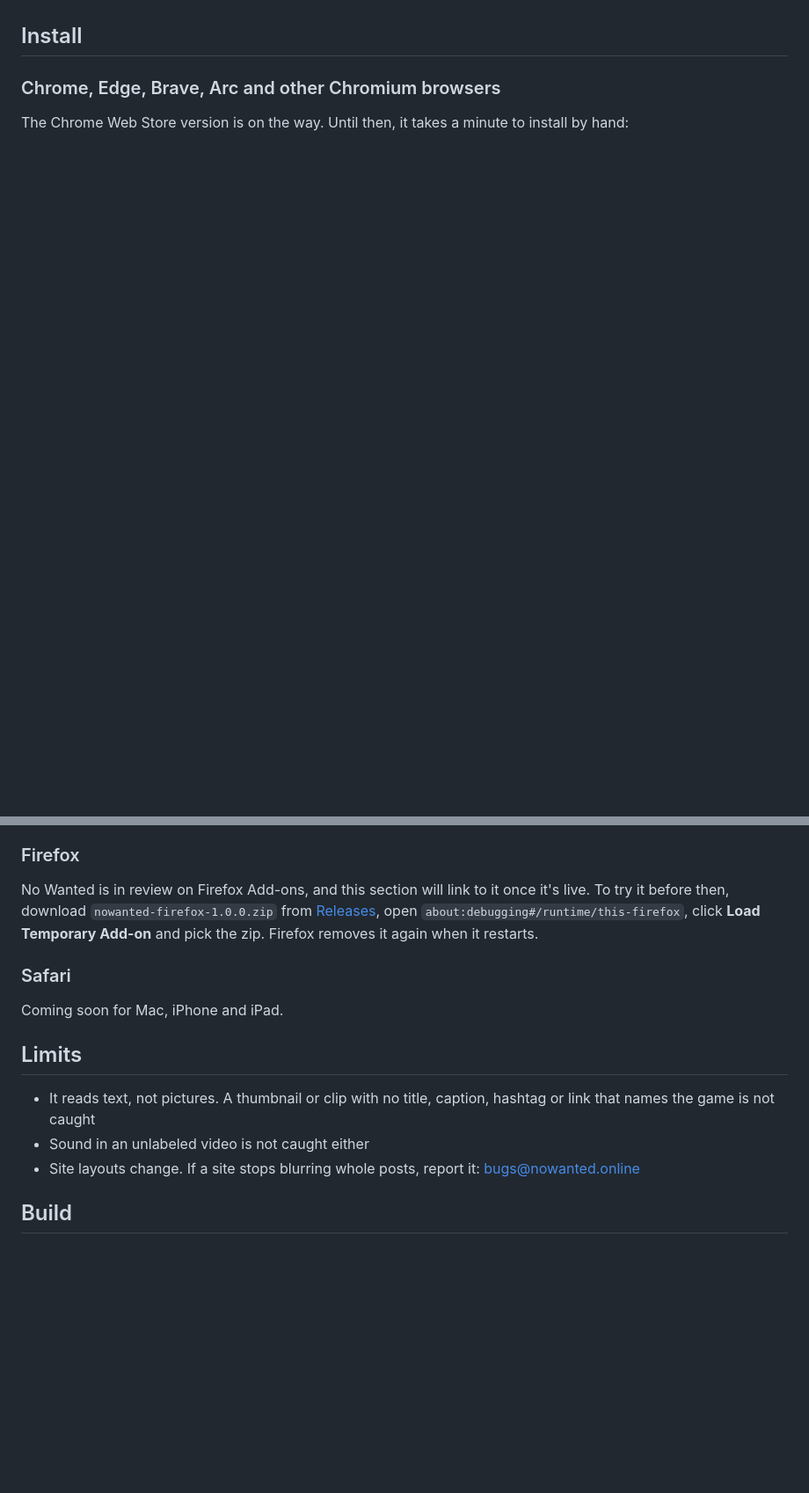
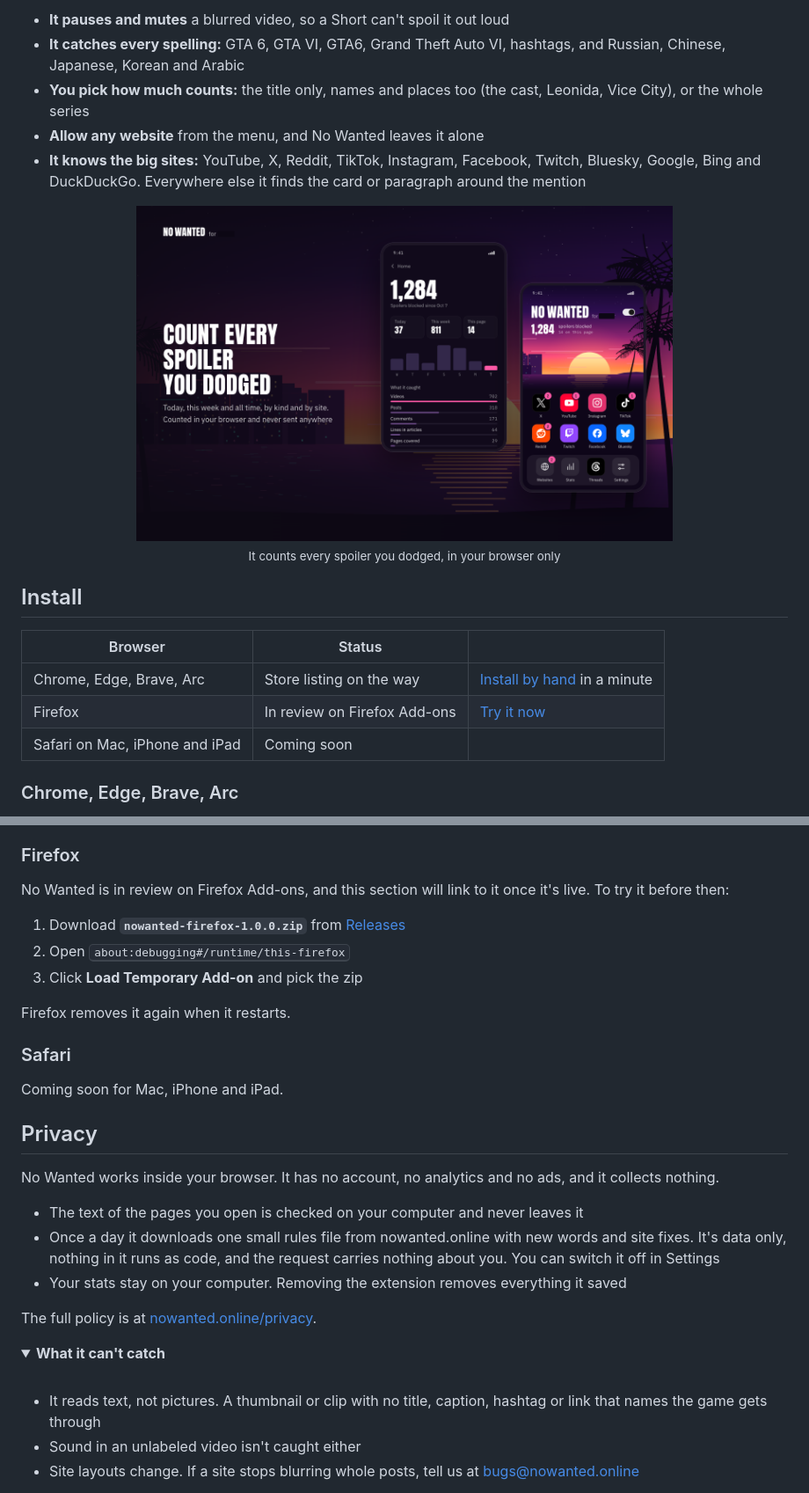
Before and after one commit to mostly-media-apps/NoWanted, a Markdown page: README.md, 2 parts joined by grey strips. Shown at 88% size. GitHub-like rendering; pictures changed too: docs/stats.png (added); folded sections open; blank space fills up the shorter version.

Commit message:
A proper front page: banner, badges, a demo of the blur, a picture grid of what it does, an install table, privacy up front, and an all-rights-reserved license

```diff
--- a/README.md
+++ b/README.md
@@ -18,7 +47,21 @@ Website: https://nowanted.online
+- **It pauses and mutes** a blurred video, so a Short can't spoil it out loud
+- **It catches every spelling:** GTA 6, GTA VI, GTA6, Grand Theft Auto VI, hashtags, and Russian, Chinese, Japanese, Korean and Arabic
+- **You pick how much counts:** the title only, names and places too (the cast, Leonida, Vice City), or the whole series
+- **Allow any website** from the menu, and No Wanted leaves it alone
+- **It knows the big sites:** YouTube, X, Reddit, TikTok, Instagram, Facebook, Twitch, Bluesky, Google, Bing and DuckDuckGo. Everywhere else it finds the card or paragraph around the mention
+
+<p align="center">
+  <img src="docs/stats.png" alt="The stats screen: 1,284 spoilers blocked, by day, by kind and by site" width="70%"><br>
+  <sub>It counts every spoiler you dodged, in your browser only</sub>
+</p>
 
 ## Install
 
-### Chrome, Edge, Brave, Arc and other Chromium browsers
+| Browser | Status | |
+| --- | --- | --- |
+| Chrome, Edge, Brave, Arc | Store listing on the way | [Install by hand](#chrome-edge-brave-arc) in a minute |
+| Firefox | In review on Firefox Add-ons | [Try it now](#firefox) |
+| Safari on Mac, iPhone and iPad | Coming soon | |
 
-The Chrome Web Store version is on the way. Until then, it takes a minute to install by hand:
+### Chrome, Edge, Brave, Arc
 
@@ -30,16 +73,33 @@ The Chrome Web Store version is on the way. Until then, it takes a minute to ins
 
 ### Firefox
 
-No Wanted is in review on Firefox Add-ons, and this section will link to it once it's live. To try it before then, download `nowanted-firefox-1.0.0.zip` from [Releases](../../releases), open `about:debugging#/runtime/this-firefox`, click **Load Temporary Add-on** and pick the zip. Firefox removes it again when it restarts.
+No Wanted is in review on Firefox Add-ons, and this section will link to it once it's live. To try it before then:
+
+1. Download **`nowanted-firefox-1.0.0.zip`** from [Releases](../../releases)
+2. Open <kbd>about:debugging#/runtime/this-firefox</kbd>
+3. Click **Load Temporary Add-on** and pick the zip
+
+Firefox removes it again when it restarts.
 
 ### Safari
 
 Coming soon for Mac, iPhone and iPad.
 
-## Limits
+## Privacy
 
-- It reads text, not pictures. A thumbnail or clip with no title, caption, hashtag or link that names the game is not caught
-- Sound in an unlabeled video is not caught either
-- Site layouts change. If a site stops blurring whole posts, report it: bugs@nowanted.online
+No Wanted works inside your browser. It has no account, no analytics and no ads, and it collects nothing.
 
-## Build
+- The text of the pages you open is checked on your computer and never leaves it
+- Once a day it downloads one small rules file from nowanted.online with new words and site fixes. It's data only, nothing in it runs as code, and the request carries nothing about you. You can switch it off in Settings
+- Your stats stay on your computer. Removing the extension removes everything it saved
+
+The full policy is at [nowanted.online/privacy](https://nowanted.online/privacy.html).
+
+<details>
+<summary><b>What it can't catch</b></summary>
+<br>
+
+- It reads text, not pictures. A thumbnail or clip with no title, caption, hashtag or link that names the game gets through
+- Sound in an unlabeled video isn't caught either
+- Site layouts change. If a site stops blurring whole posts, tell us at bugs@nowanted.online
+
```
Also changed, not shown: other parts of README.md (+56 -16 lines), docs/block.png (added), docs/cover.png (added), docs/posts.png (added), 2 other files.
